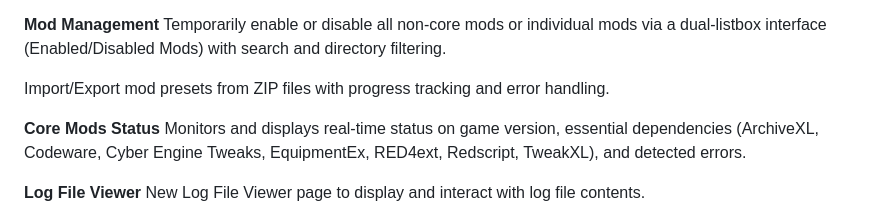
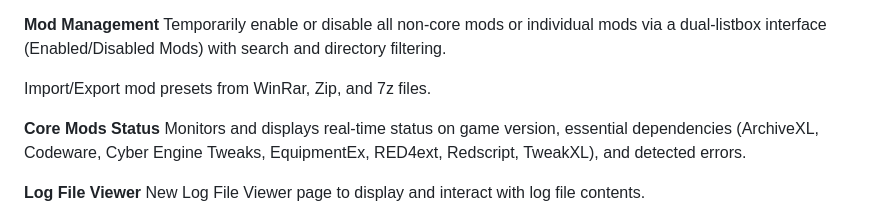
Before and after one commit to Sammmy1036/Cyberpunk-2077-Mod-List-Tool, a Markdown page: README.md, the part around the change. GitHub-like rendering.

```diff
--- a/README.md
+++ b/README.md
@@ -19,7 +19,7 @@ Optionally includes logs from ArchiveXL, Codeware, TweakXL, Cyber Engine Tweaks,
 **Mod Management**
 Temporarily enable or disable all non-core mods or individual mods via a dual-listbox interface (Enabled/Disabled Mods) with search and directory filtering.
 
-Import/Export mod presets from ZIP files with progress tracking and error handling.
+Import/Export mod presets from WinRar, Zip, and 7z files.
 
 **Core Mods Status**
 Monitors and displays real-time status on game version, essential dependencies (ArchiveXL, Codeware, Cyber Engine Tweaks, EquipmentEx, RED4ext, Redscript, TweakXL), and detected errors.
```
